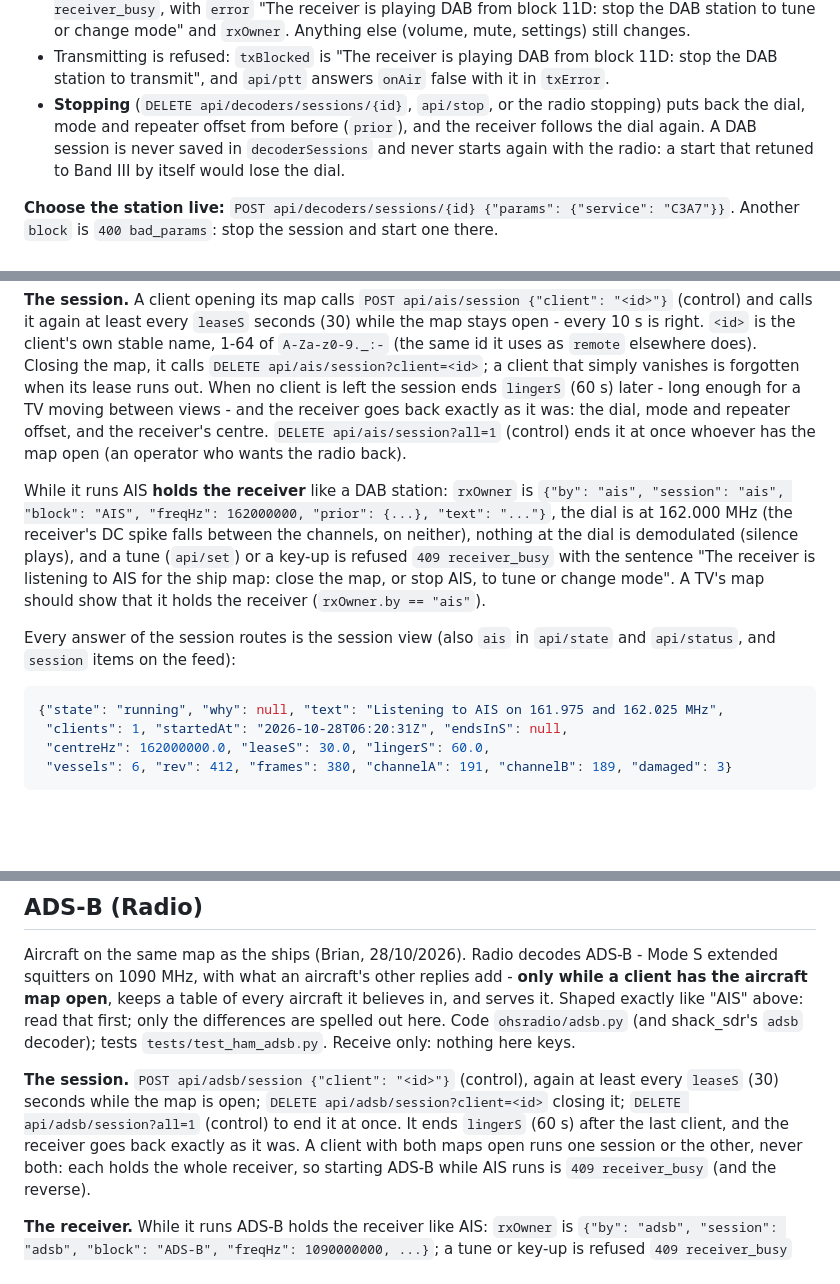
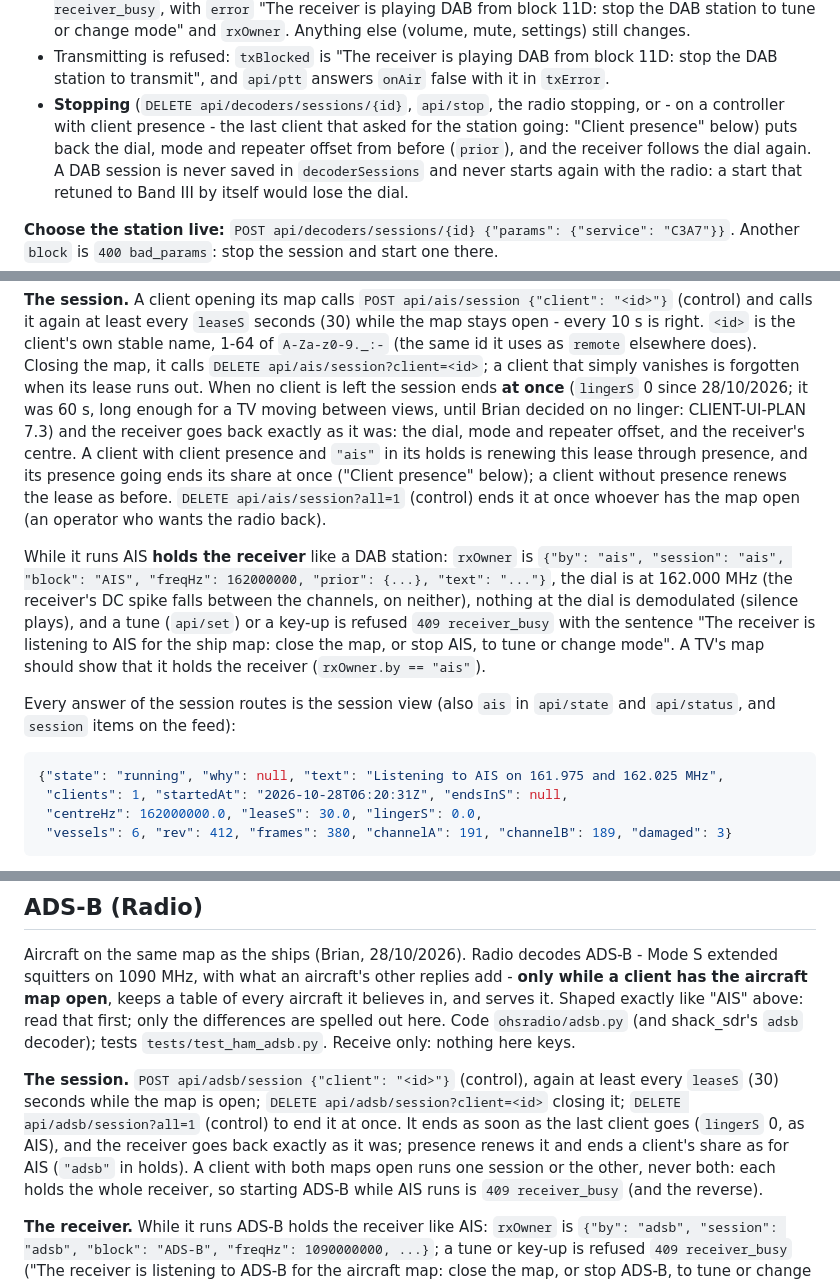
Before and after one commit to OpenHamShack/ohs-nb-radio, a Markdown page: docs/SERVER-API.md, 3 parts joined by grey strips. Drawn GitHub-style; blank space fills up the shorter version.

````diff
--- a/docs/SERVER-API.md
+++ b/docs/SERVER-API.md
@@ -989,8 +1054,10 @@ runs at a time.
 - Transmitting is refused: `txBlocked` is "The receiver is playing DAB from
   block 11D: stop the DAB station to transmit", and `api/ptt` answers
   `onAir` false with it in `txError`.
-- **Stopping** (`DELETE api/decoders/sessions/{id}`, `api/stop`, or the
-  radio stopping) puts back the dial, mode and repeater offset from
+- **Stopping** (`DELETE api/decoders/sessions/{id}`, `api/stop`, the
+  radio stopping, or - on a controller with client presence - the last
+  client that asked for the station going: "Client presence" below)
+  puts back the dial, mode and repeater offset from
   before (`prior`), and the receiver follows the dial again. A DAB session
   is never saved in `decoderSessions` and never starts again with the
   radio: a start that retuned to Band III by itself would lose the dial.
@@ -2042,10 +2109,14 @@ seconds (30) while the map stays open - every 10 s is right. `<id>` is the
 client's own stable name, 1-64 of `A-Za-z0-9._:-` (the same id it uses as
 `remote` elsewhere does). Closing the map, it calls `DELETE
 api/ais/session?client=<id>`; a client that simply vanishes is forgotten
-when its lease runs out. When no client is left the session ends `lingerS`
-(60 s) later - long enough for a TV moving between views - and the
-receiver goes back exactly as it was: the dial, mode and repeater offset,
-and the receiver's centre. `DELETE api/ais/session?all=1` (control) ends it
+when its lease runs out. When no client is left the session ends **at
+once** (`lingerS` 0 since 28/10/2026; it was 60 s, long enough for a TV
+moving between views, until Brian decided on no linger: CLIENT-UI-PLAN
+7.3) and the receiver goes back exactly as it was: the dial, mode and
+repeater offset, and the receiver's centre. A client with client presence
+and `"ais"` in its holds is renewing this lease through presence, and its
+presence going ends its share at once ("Client presence" below); a client
+without presence renews the lease as before. `DELETE api/ais/session?all=1` (control) ends it
 at once whoever has the map open (an operator who wants the radio back).
 
 While it runs AIS **holds the receiver** like a DAB station: `rxOwner` is
@@ -2063,7 +2134,7 @@ Every answer of the session routes is the session view (also `ais` in
 ```json
 {"state": "running", "why": null, "text": "Listening to AIS on 161.975 and 162.025 MHz",
  "clients": 1, "startedAt": "2026-10-28T06:20:31Z", "endsInS": null,
- "centreHz": 162000000.0, "leaseS": 30.0, "lingerS": 60.0,
+ "centreHz": 162000000.0, "leaseS": 30.0, "lingerS": 0.0,
  "vessels": 6, "rev": 412, "frames": 380, "channelA": 191, "channelB": 189, "damaged": 3}
 ```
 
@@ -2191,9 +2262,10 @@ decoder); tests `tests/test_ham_adsb.py`. Receive only: nothing here keys.
 **The session.** `POST api/adsb/session {"client": "<id>"}` (control),
 again at least every `leaseS` (30) seconds while the map is open;
 `DELETE api/adsb/session?client=<id>` closing it; `DELETE
-api/adsb/session?all=1` (control) to end it at once. It ends `lingerS`
-(60 s) after the last client, and the receiver goes back exactly as it
-was. A client with both maps open runs one session or the other, never
+api/adsb/session?all=1` (control) to end it at once. It ends as soon as
+the last client goes (`lingerS` 0, as AIS), and the receiver goes back
+exactly as it was; presence renews it and ends a client's share as for
+AIS (`"adsb"` in holds). A client with both maps open runs one session or the other, never
 both: each holds the whole receiver, so starting ADS-B while AIS runs is
 `409 receiver_busy` (and the reverse).
 
````
Also changed, not shown: other parts of docs/SERVER-API.md (+72 -7 lines).
